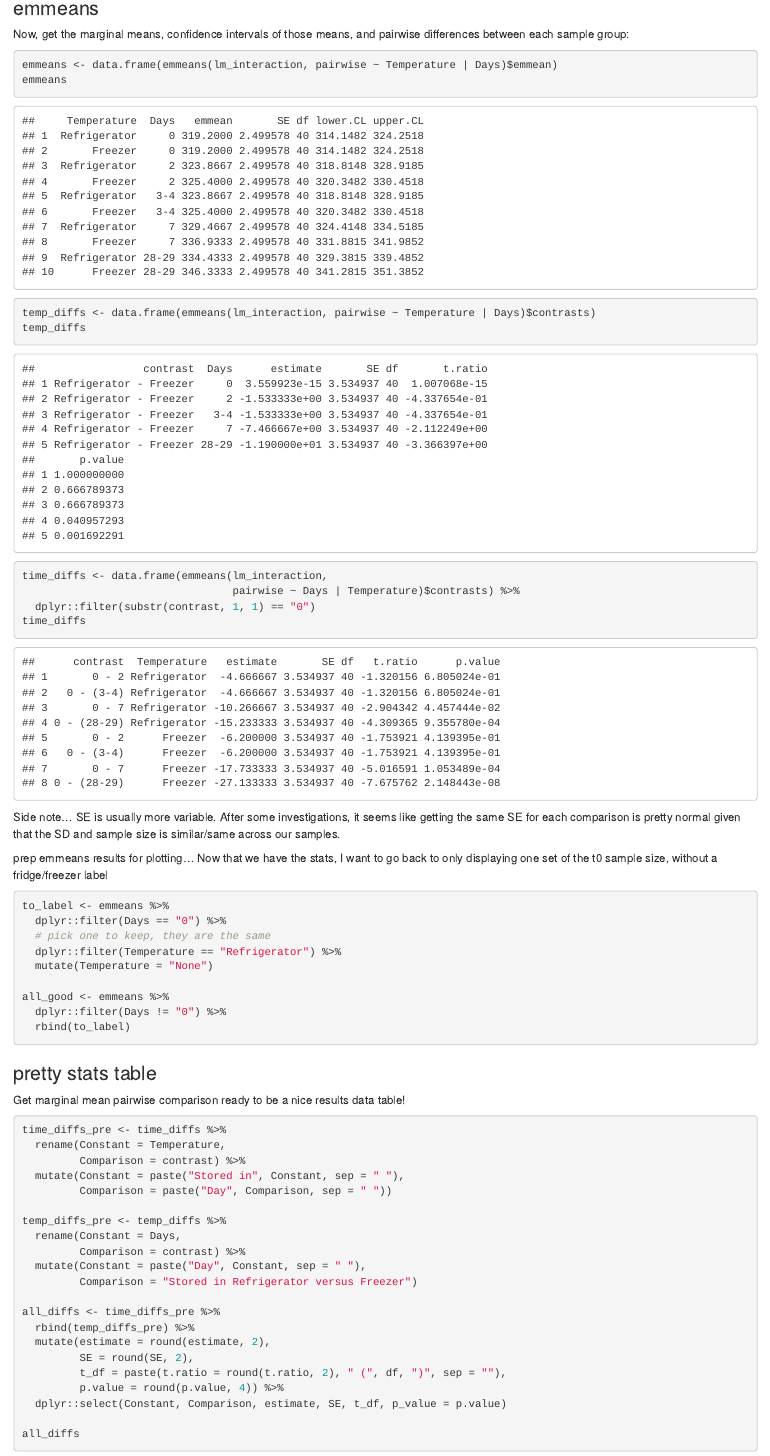
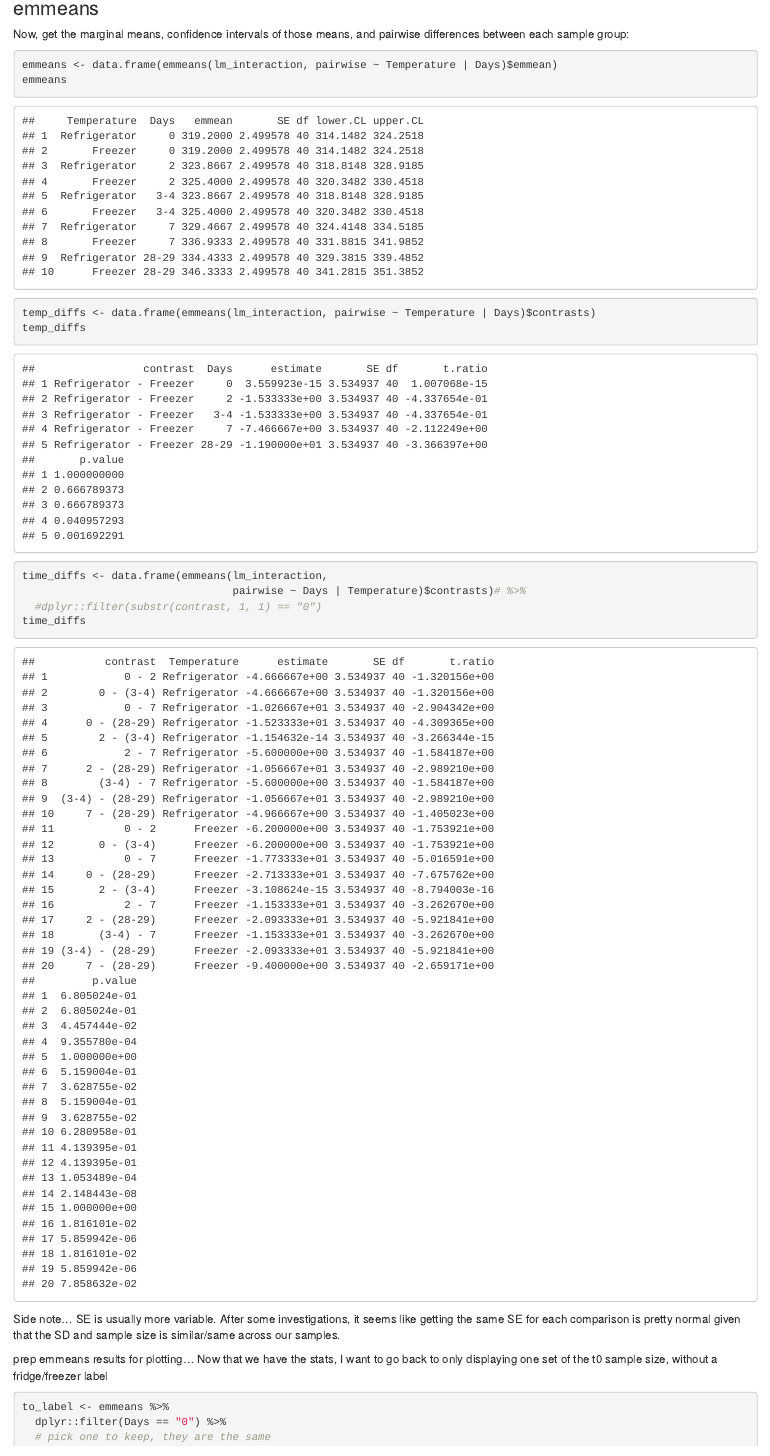
Before and after one commit to science-with-sav/plasma_storage_data_code, an R Markdown document (data_analysis.Rmd): the page in a window 1100 px wide, from 5440 px down. Rendered offline with R 4.5, knitr and Pandoc, with nearby package versions; drawn as R Markdown's standard HTML page in place of the format the file asks for; code that draws random numbers runs with fixed seeds of ours.

Commit message:
more stats

````diff
--- a/data_analysis.Rmd
+++ b/data_analysis.Rmd
@@ -145,8 +145,8 @@
 temp_diffs
 
 time_diffs <- data.frame(emmeans(lm_interaction,
-                                 pairwise ~ Days | Temperature)$contrasts) %>%
-  dplyr::filter(substr(contrast, 1, 1) == "0")
+                                 pairwise ~ Days | Temperature)$contrasts)# %>%
+  #dplyr::filter(substr(contrast, 1, 1) == "0")
 time_diffs
 ```
 
````
